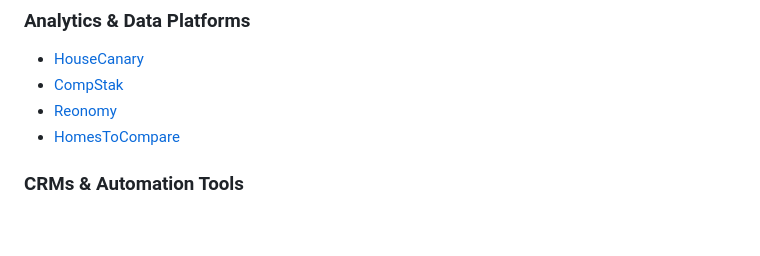
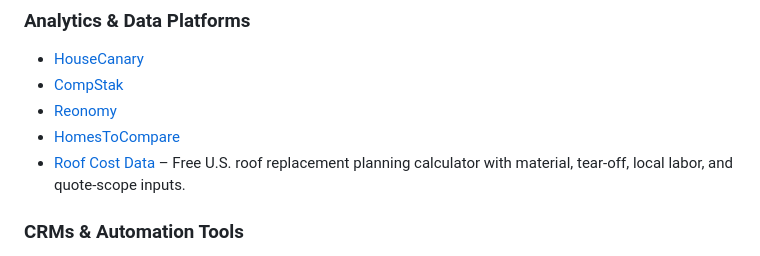
Before and after one commit to Deal-Scale/awesome-real-estate-investing, a Markdown page: README.md, the part around the change. Rendered like a GitHub page; blank space fills up the shorter version.

Commit message:
Add Roof Cost Data planning calculator

```diff
--- a/README.md
+++ b/README.md
@@ -105,6 +105,7 @@
 * [CompStak](https://www.compstak.com/)
 * [Reonomy](https://www.reonomy.com/)
 * [HomesToCompare](https://www.homestocompare.com/)
+* [Roof Cost Data](https://roofcostdata.com/roof-replacement-cost-calculator) – Free U.S. roof replacement planning calculator with material, tear-off, local labor, and quote-scope inputs.
 
 ### CRMs & Automation Tools
 
```
